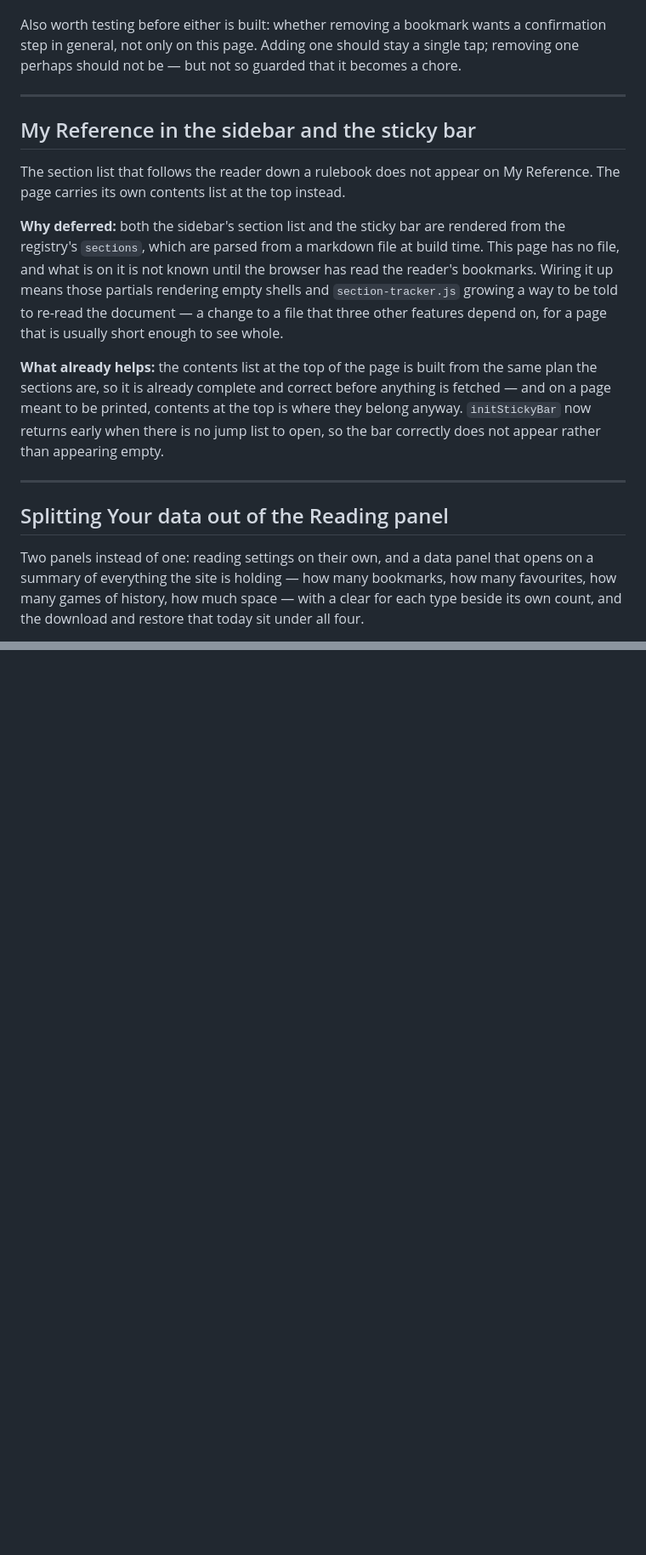
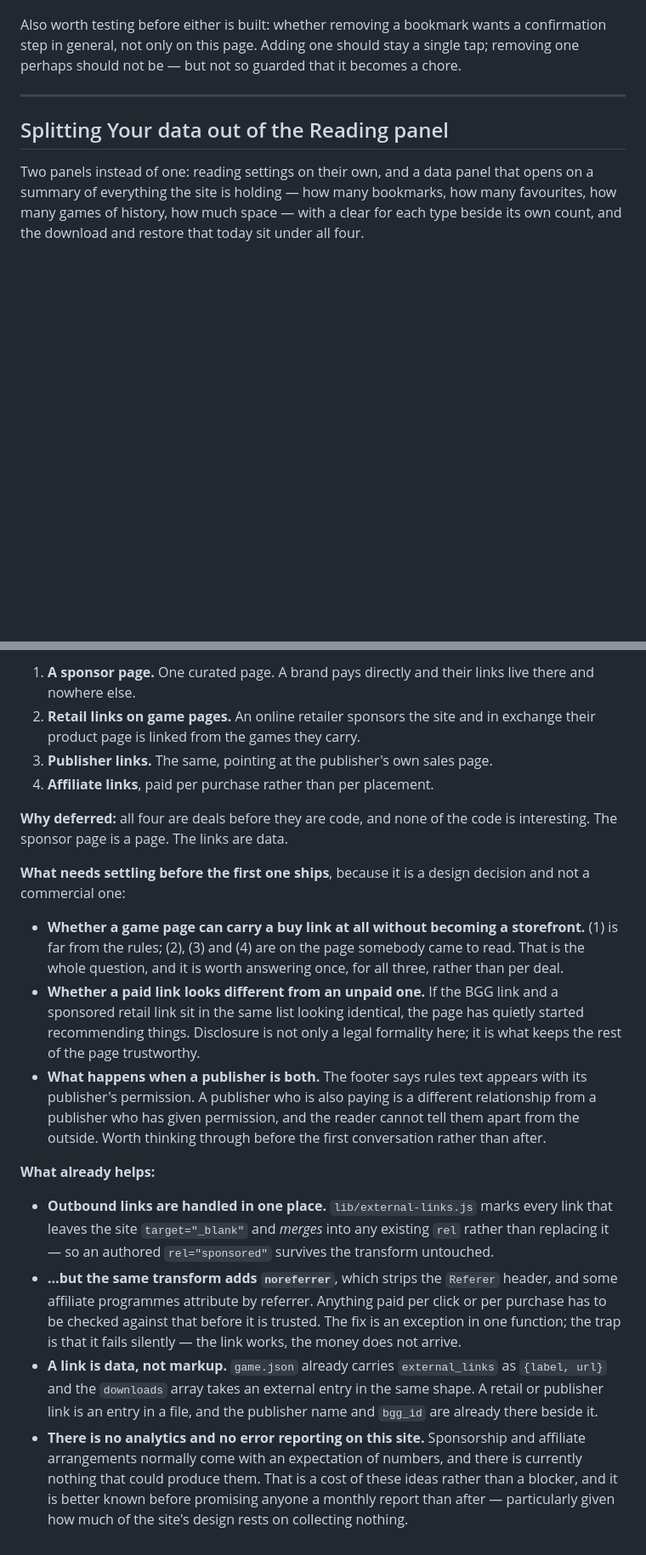
Before and after one commit to jonmorris/ca-experimental, a Markdown page: docs/DEFERRED.md, 2 parts joined by grey strips. Shown at 85% size. GitHub-like rendering; blank space fills up the shorter version.

```diff
--- a/docs/DEFERRED.md
+++ b/docs/DEFERRED.md
@@ -278,28 +282,6 @@ becomes a chore.
 
 ---
 
-## My Reference in the sidebar and the sticky bar
-
-The section list that follows the reader down a rulebook does not appear on My
-Reference. The page carries its own contents list at the top instead.
-
-**Why deferred:** both the sidebar's section list and the sticky bar are
-rendered from the registry's `sections`, which are parsed from a markdown file
-at build time. This page has no file, and what is on it is not known until the
-browser has read the reader's bookmarks. Wiring it up means those partials
-rendering empty shells and `section-tracker.js` growing a way to be told to
-re-read the document — a change to a file that three other features depend on,
-for a page that is usually short enough to see whole.
-
-**What already helps:** the contents list at the top of the page is built from
-the same plan the sections are, so it is already complete and correct before
-anything is fetched — and on a page meant to be printed, contents at the top is
-where they belong anyway. `initStickyBar` now returns early when there is no
-jump list to open, so the bar correctly does not appear rather than appearing
-empty.
-
----
-
 ## Splitting Your data out of the Reading panel
 
 Two panels instead of one: reading settings on their own, and a data panel
@@ -423,0 +481,48 @@ long time will be that most games have one language and a few have several.
+1. **A sponsor page.** One curated page. A brand pays directly and their links
+   live there and nowhere else.
+2. **Retail links on game pages.** An online retailer sponsors the site and in
+   exchange their product page is linked from the games they carry.
+3. **Publisher links.** The same, pointing at the publisher's own sales page.
+4. **Affiliate links**, paid per purchase rather than per placement.
+
+**Why deferred:** all four are deals before they are code, and none of the code
+is interesting. The sponsor page is a page. The links are data.
+
+**What needs settling before the first one ships**, because it is a design
+decision and not a commercial one:
+
+- **Whether a game page can carry a buy link at all without becoming a
+  storefront.** (1) is far from the rules; (2), (3) and (4) are on the page
+  somebody came to read. That is the whole question, and it is worth answering
+  once, for all three, rather than per deal.
+- **Whether a paid link looks different from an unpaid one.** If the BGG link
+  and a sponsored retail link sit in the same list looking identical, the page
+  has quietly started recommending things. Disclosure is not only a legal
+  formality here; it is what keeps the rest of the page trustworthy.
+- **What happens when a publisher is both.** The footer says rules text appears
+  with its publisher's permission. A publisher who is also paying is a
+  different relationship from a publisher who has given permission, and the
+  reader cannot tell them apart from the outside. Worth thinking through before
+  the first conversation rather than after.
+
+**What already helps:**
+
+- **Outbound links are handled in one place.** `lib/external-links.js` marks
+  every link that leaves the site `target="_blank"` and *merges* into any
+  existing `rel` rather than replacing it — so an authored `rel="sponsored"`
+  survives the transform untouched.
+- **…but the same transform adds `noreferrer`**, which strips the `Referer`
+  header, and some affiliate programmes attribute by referrer. Anything paid
+  per click or per purchase has to be checked against that before it is
+  trusted. The fix is an exception in one function; the trap is that it fails
+  silently — the link works, the money does not arrive.
+- **A link is data, not markup.** `game.json` already carries `external_links`
+  as `{label, url}` and the `downloads` array takes an external entry in the
+  same shape. A retail or publisher link is an entry in a file, and the
+  publisher name and `bgg_id` are already there beside it.
+- **There is no analytics and no error reporting on this site.** Sponsorship
+  and affiliate arrangements normally come with an expectation of numbers, and
+  there is currently nothing that could produce them. That is a cost of these
+  ideas rather than a blocker, and it is better known before promising anyone a
+  monthly report than after — particularly given how much of the site's design
+  rests on collecting nothing.
```
Also changed, not shown: other parts of docs/DEFERRED.md (+79 -0 lines).
